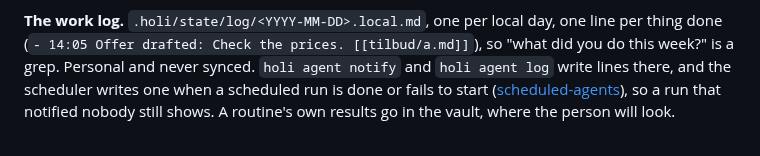
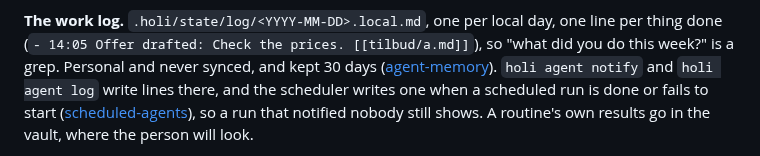
Before and after one commit to syv-ai/holi, a Markdown page: docs/features/agent-inbox.md, the part around the change. Rendered like a GitHub page.

Commit message:
docs: the work log keeps 30 days

```diff
--- a/docs/features/agent-inbox.md
+++ b/docs/features/agent-inbox.md
@@ -46,7 +46,7 @@ and opens the entry the same way.
 
 **The work log.** `.holi/state/log/<YYYY-MM-DD>.local.md`, one per local day, one line per thing
 done (`- 14:05 Offer drafted: Check the prices. [[tilbud/a.md]]`), so "what did you do this week?"
-is a grep. Personal and never synced. `holi agent notify` and `holi agent log` write lines there,
+is a grep. Personal and never synced, and kept 30 days ([agent-memory](agent-memory.md)). `holi agent notify` and `holi agent log` write lines there,
 and the scheduler writes one when a scheduled run is done or fails to start
 ([scheduled-agents](scheduled-agents.md)), so a run that notified nobody still shows. A routine's
 own results go in the vault, where the person will look.
```
